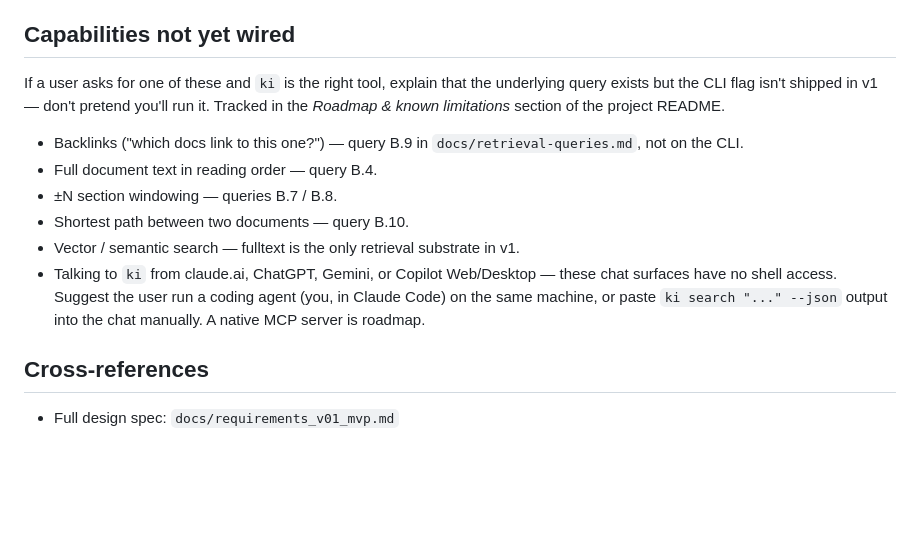
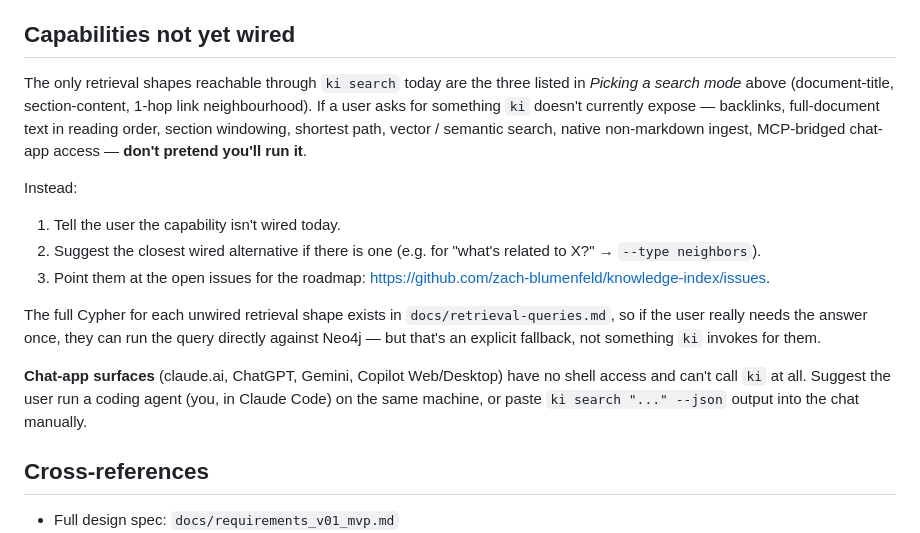
Before and after one commit to zach-blumenfeld/knowledge-index, a Markdown page: skills/ki/SKILL.md, the part around the change. GitHub-like rendering; blank space fills up the shorter version.

Commit message:
docs: point SKILL.md and README at GitHub issues for unwired capabilities
Replaces enumerated lists of unwired retrieval shapes / deferred features
with a one-line pointer to the open-issues backlog. Keeps the behavior
guidance for agents intact (do not promise unwired features; suggest the
closest wired alternative; fall back to direct Cypher only as an explicit
escape hatch).

Motivation: the lists were drifting copies of the same backlog tracked in
multiple files. With the new GitHub-Issues roadmap in place (issues 6-14),
SKILL.md and README can offload inventory and just describe behavior.

Co-Authored-By: Claude Opus 4.7 (1M context) <noreply@anthropic.com>

```diff
--- a/skills/ki/SKILL.md
+++ b/skills/ki/SKILL.md
@@ -107,14 +107,17 @@ Safe to run unattended in agent auto-mode (idempotent, per-user, reversible via
 
 ## Capabilities not yet wired
 
-If a user asks for one of these and `ki` is the right tool, explain that the underlying query exists but the CLI flag isn't shipped in v1 — don't pretend you'll run it. Tracked in the *Roadmap & known limitations* section of the project README.
+The only retrieval shapes reachable through `ki search` today are the three listed in *Picking a search mode* above (document-title, section-content, 1-hop link neighbourhood). If a user asks for something `ki` doesn't currently expose — backlinks, full-document text in reading order, section windowing, shortest path, vector / semantic search, native non-markdown ingest, MCP-bridged chat-app access — **don't pretend you'll run it**.
 
-- Backlinks ("which docs link to this one?") — query B.9 in `docs/retrieval-queries.md`, not on the CLI.
-- Full document text in reading order — query B.4.
-- ±N section windowing — queries B.7 / B.8.
-- Shortest path between two documents — query B.10.
-- Vector / semantic search — fulltext is the only retrieval substrate in v1.
-- Talking to `ki` from claude.ai, ChatGPT, Gemini, or Copilot Web/Desktop — these chat surfaces have no shell access. Suggest the user run a coding agent (you, in Claude Code) on the same machine, or paste `ki search "..." --json` output into the chat manually. A native MCP server is roadmap.
+Instead:
+
+1. Tell the user the capability isn't wired today.
+2. Suggest the closest wired alternative if there is one (e.g. for "what's related to X?" → `--type neighbors`).
+3. Point them at the open issues for the roadmap: <https://github.com/zach-blumenfeld/knowledge-index/issues>.
+
+The full Cypher for each unwired retrieval shape exists in `docs/retrieval-queries.md`, so if the user really needs the answer once, they can run the query directly against Neo4j — but that's an explicit fallback, not something `ki` invokes for them.
+
+**Chat-app surfaces** (claude.ai, ChatGPT, Gemini, Copilot Web/Desktop) have no shell access and can't call `ki` at all. Suggest the user run a coding agent (you, in Claude Code) on the same machine, or paste `ki search "..." --json` output into the chat manually.
 
 ## Cross-references
 
```
Also changed, not shown: README.md (+3 -1 lines).
